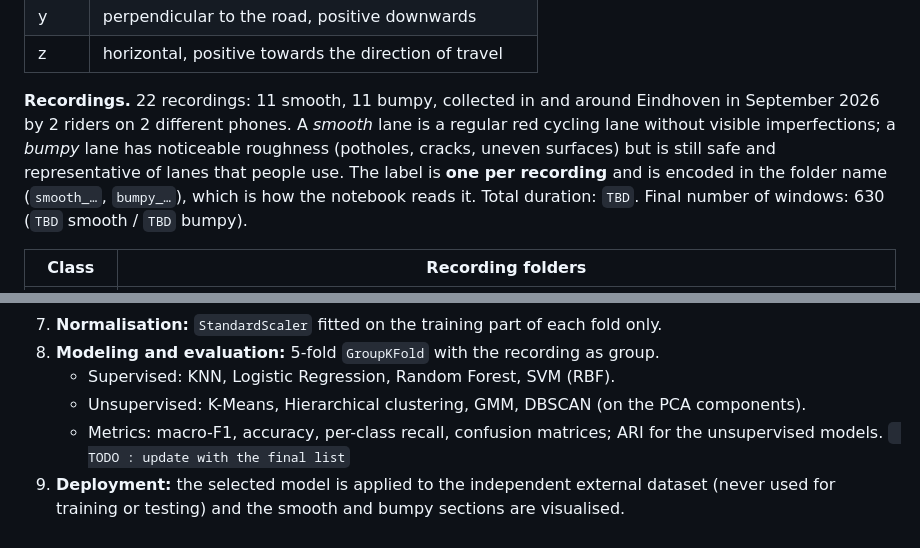
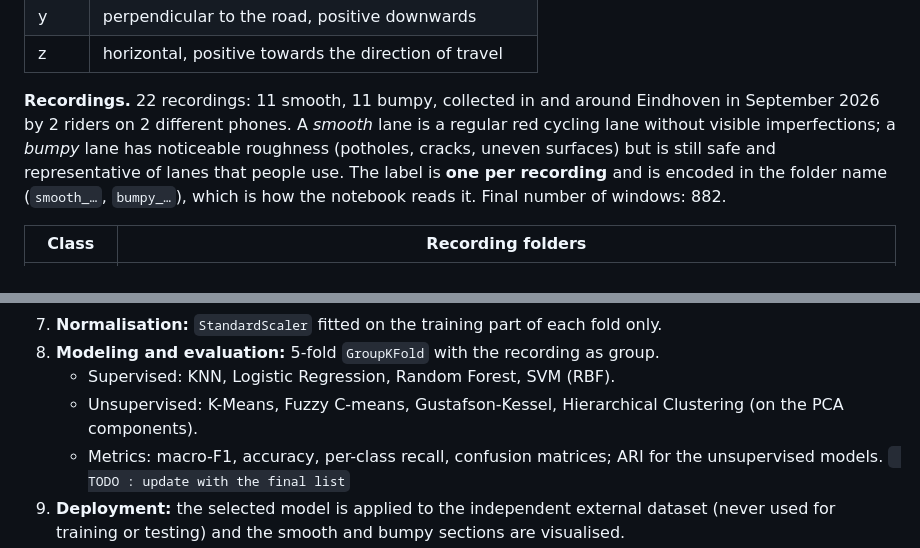
Before and after one commit to ale-the-hit-maker/bikelanes_quality_detector, a Markdown page: README.md, 2 parts joined by grey strips. GitHub-like rendering.

Commit message:
adapt readme to new registrations

```diff
--- a/README.md
+++ b/README.md
@@ -67,7 +67,7 @@ All randomness is seeded (`random_state=42`) and the cross-validation splits are
 | y | perpendicular to the road, positive downwards |
 | z | horizontal, positive towards the direction of travel |
 
-**Recordings.** 22 recordings: 11 smooth, 11 bumpy, collected in and around Eindhoven in September 2026 by 2 riders on 2 different phones. A *smooth* lane is a regular red cycling lane without visible imperfections; a *bumpy* lane has noticeable roughness (potholes, cracks, uneven surfaces) but is still safe and representative of lanes that people use. The label is **one per recording** and is encoded in the folder name (`smooth_…`, `bumpy_…`), which is how the notebook reads it. Total duration: `TBD`. Final number of windows: 630 (`TBD` smooth / `TBD` bumpy).
+**Recordings.** 22 recordings: 11 smooth, 11 bumpy, collected in and around Eindhoven in September 2026 by 2 riders on 2 different phones. A *smooth* lane is a regular red cycling lane without visible imperfections; a *bumpy* lane has noticeable roughness (potholes, cracks, uneven surfaces) but is still safe and representative of lanes that people use. The label is **one per recording** and is encoded in the folder name (`smooth_…`, `bumpy_…`), which is how the notebook reads it. Final number of windows: 882.
 
 | Class | Recording folders |
 | --- | --- |
@@ -97,7 +97,7 @@ All randomness is seeded (`random_state=42`) and the cross-validation splits are
 7. **Normalisation:** `StandardScaler` fitted on the training part of each fold only.
 8. **Modeling and evaluation:** 5-fold `GroupKFold` with the recording as group.
    - Supervised: KNN, Logistic Regression, Random Forest, SVM (RBF).
-   - Unsupervised: K-Means, Hierarchical clustering, GMM, DBSCAN (on the PCA components).
+   - Unsupervised: K-Means, Fuzzy C-means, Gustafson-Kessel, Hierarchical Clustering (on the PCA components).
    - Metrics: macro-F1, accuracy, per-class recall, confusion matrices; ARI for the unsupervised models. ` TODO : update with the final list`
 9. **Deployment:** the selected model is applied to the independent external dataset (never used for training or testing) and the smooth and bumpy sections are visualised.
 
```
